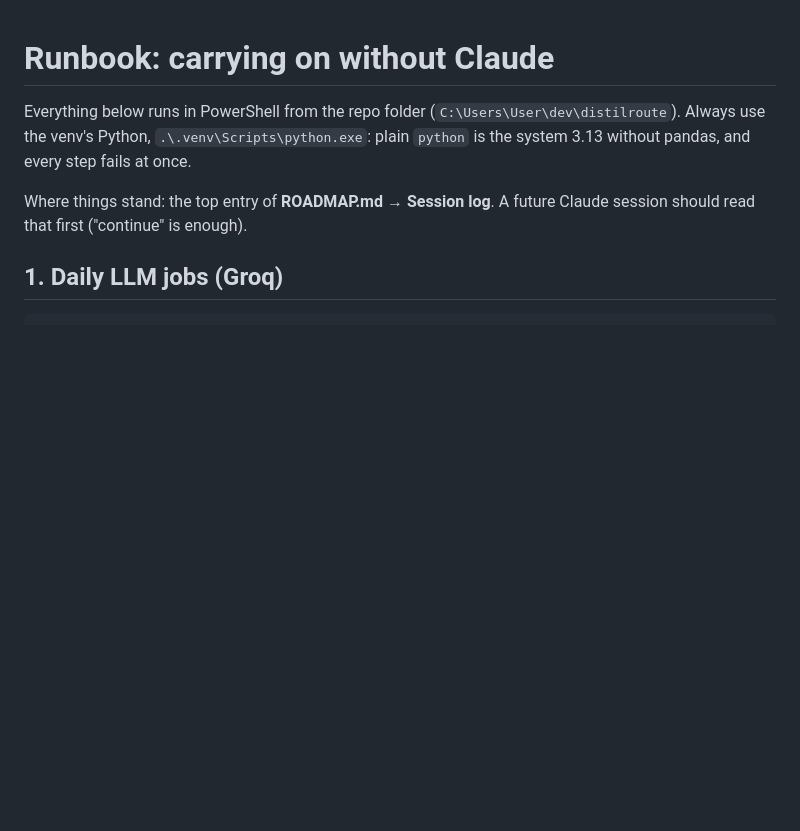
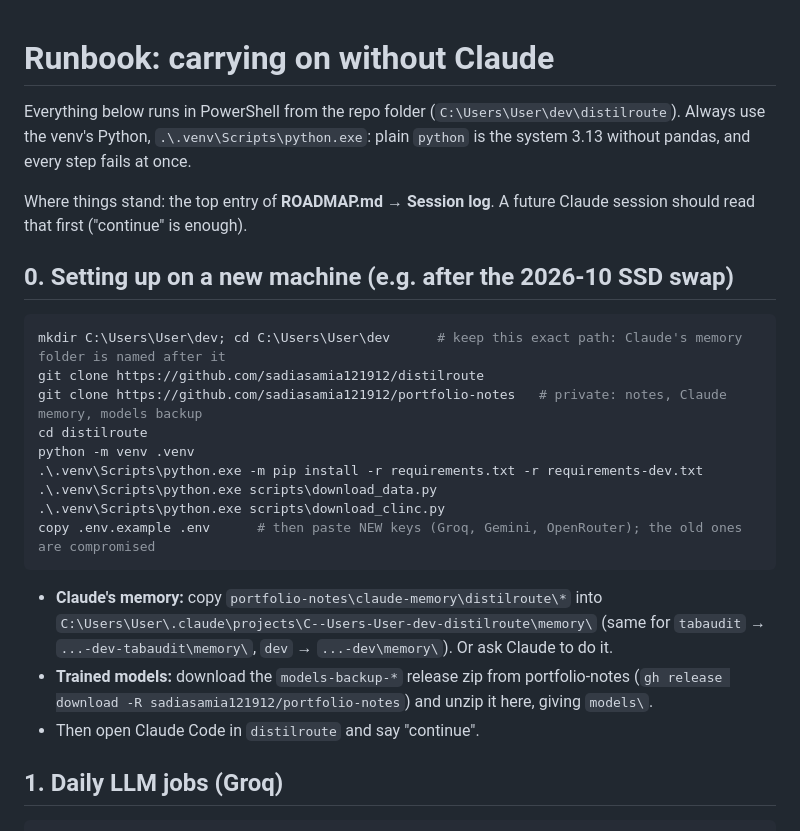
Before and after one commit to sadiasamia121912/distilroute, a Markdown page: RUNBOOK.md, the part around the change. GitHub-like rendering; blank space fills up the shorter version.

Commit message:
RUNBOOK: new-machine setup (clone, venv, data, new keys, restore Claude memory + models)
Co-Authored-By: Claude Opus 5.5 <noreply@anthropic.com>

````diff
--- a/RUNBOOK.md
+++ b/RUNBOOK.md
@@ -6,6 +6,27 @@ without pandas, and every step fails at once.
 
 Where things stand: the top entry of **ROADMAP.md → Session log**. A future Claude session
 should read that first ("continue" is enough).
+
+## 0. Setting up on a new machine (e.g. after the 2026-10 SSD swap)
+
+```powershell
+mkdir C:\Users\User\dev; cd C:\Users\User\dev      # keep this exact path: Claude's memory folder is named after it
+git clone https://github.com/sadiasamia121912/distilroute
+git clone https://github.com/sadiasamia121912/portfolio-notes   # private: notes, Claude memory, models backup
+cd distilroute
+python -m venv .venv
+.\.venv\Scripts\python.exe -m pip install -r requirements.txt -r requirements-dev.txt
+.\.venv\Scripts\python.exe scripts\download_data.py
+.\.venv\Scripts\python.exe scripts\download_clinc.py
+copy .env.example .env      # then paste NEW keys (Groq, Gemini, OpenRouter); the old ones are compromised
+```
+
+- **Claude's memory:** copy `portfolio-notes\claude-memory\distilroute\*` into
+  `C:\Users\User\.claude\projects\C--Users-User-dev-distilroute\memory\` (same for `tabaudit` →
+  `...-dev-tabaudit\memory\`, `dev` → `...-dev\memory\`). Or ask Claude to do it.
+- **Trained models:** download the `models-backup-*` release zip from portfolio-notes
+  (`gh release download -R sadiasamia121912/portfolio-notes`) and unzip it here, giving `models\`.
+- Then open Claude Code in `distilroute` and say "continue".
 
 ## 1. Daily LLM jobs (Groq)
 
````
